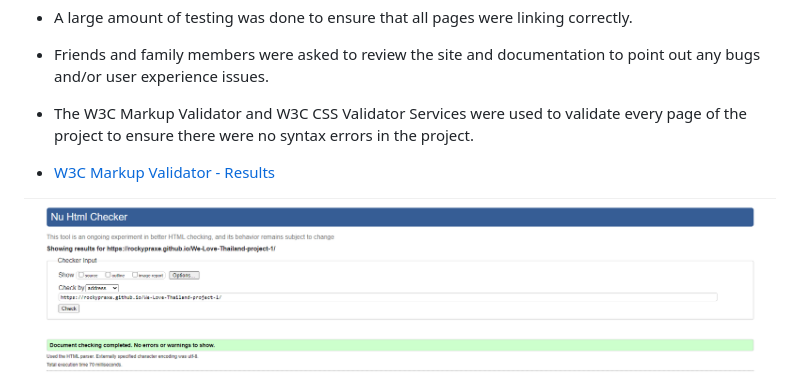
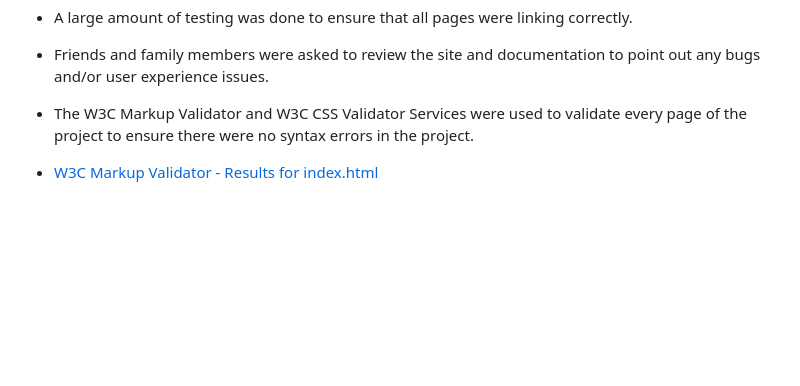
Before and after one commit to RockyPraxe/We-Love-Thailand-project-1, a Markdown page: README.md, the part around the change printed below. Rendered like a GitHub page; blank space fills up the shorter version.

```diff
--- a/README.md
+++ b/README.md
@@ -139,7 +139,6 @@ The website was viewed on a variety of devices such as Desktop, Laptop, iPhone7,
 
 - The W3C Markup Validator and W3C CSS Validator Services were used to validate every page of the project to ensure there were no syntax errors in the project.
 
--  [W3C Markup Validator - Results](https://validator.w3.org/nu/?doc=https%3A%2F%2Frockypraxe.github.io%2FWe-Love-Thailand-project-1%2F)
+-  [W3C Markup Validator - Results for index.html](https://validator.w3.org/nu/?doc=https%3A%2F%2Frockypraxe.github.io%2FWe-Love-Thailand-project-1%2F)
 
-![Alt text](assets/images/html-chechker-prtsc.png)
 
```
Also changed, not shown: other parts of README.md (+22 -2 lines), assets/images/html-checker-gallery-prtsc.png (added), assets/images/html-checker-signup-prtsc.png (added), assets/images/w3c-gallery-prtsc.png (added), assets/images/w3c-signup-prtsc.png (added).
